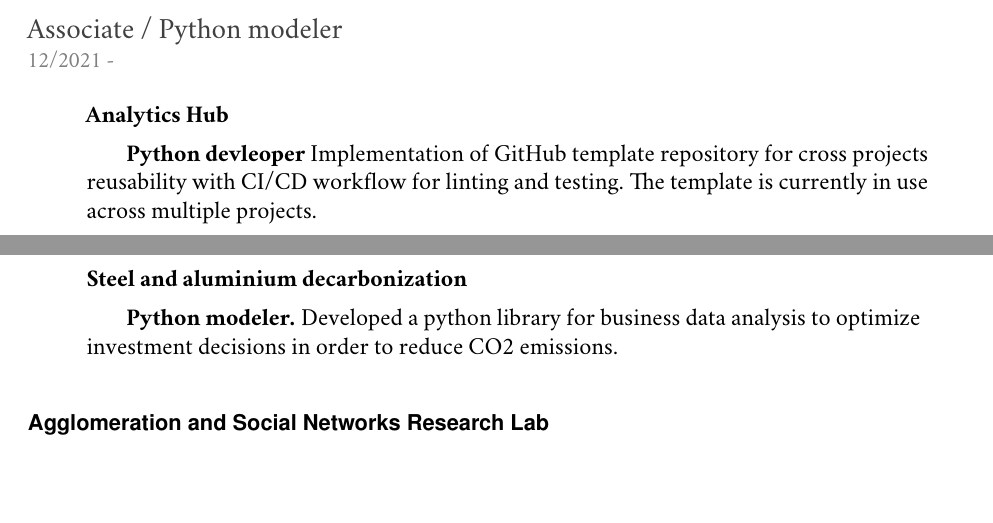
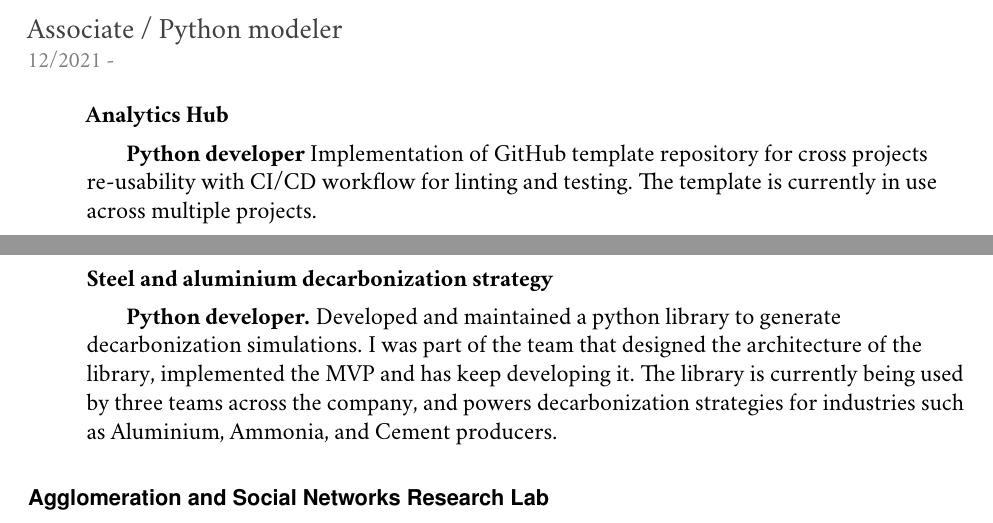
Before and after one commit to nateraluis/cv-old, a LaTeX CV (Industry-cv-natera.tex): two parts of pages 1 and 2 of 8, joined at a grey line, cut so that both start at the same text, the shorter picture padded with empty space. Compiled offline with pdfLaTeX.

Commit message:
Updated CV

```diff
--- a/Industry-cv-natera.tex
+++ b/Industry-cv-natera.tex
@@ -40,9 +40,9 @@ I am interested in data science and data analysis as a driver to have an impact
 \textcolor{gray}{{\small 12/2021 - }}\\
 \begin{list}{}{}
   \item{\textbf{Analytics Hub}}
-  \subitem{\textbf{Python devleoper} Implementation of GitHub template repository for cross projects reusability with CI/CD workflow for linting and testing. The template is currently in use across multiple projects.}
-  \item{\textbf{Steel and aluminium decarbonization}}
-  \subitem{\textbf{Python modeler.} Developed a python library for business data analysis to optimize investment decisions in order to reduce CO2 emissions.}
+  \subitem{\textbf{Python developer} Implementation of GitHub template repository for cross projects re-usability with CI/CD workflow for linting and testing. The template is currently in use across multiple projects.}
+  \item{\textbf{Steel and aluminium decarbonization strategy}}
+  \subitem{\textbf{Python developer.} Developed and maintained a python library to generate decarbonization simulations. I was part of the team that designed the architecture of the library, implemented the MVP and has keep developing it. The library is currently being used by three teams across the company, and powers decarbonization strategies for industries such as Aluminium, Ammonia, and Cement producers.}
 \end{list}
 \vspace{0.25em}
 
```
